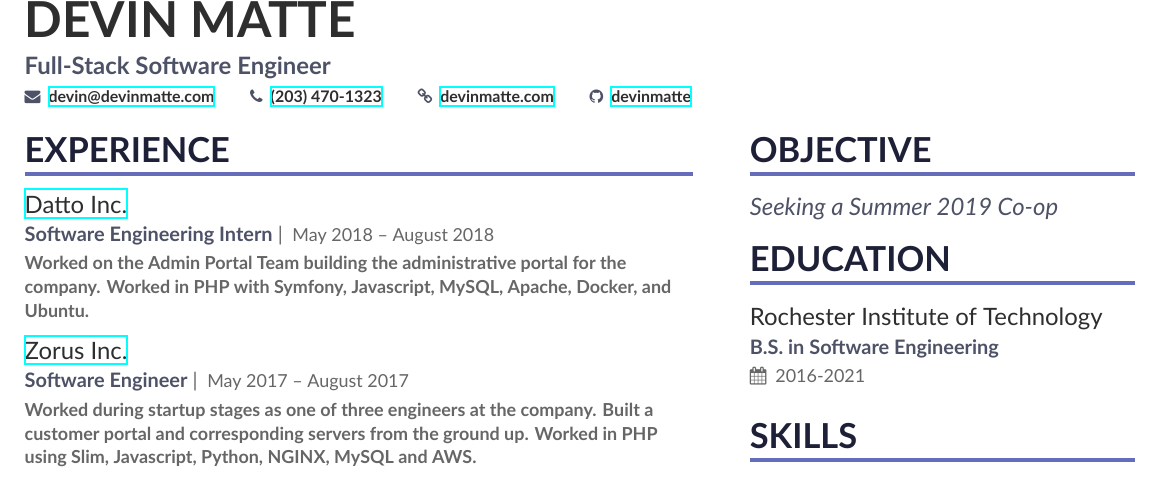
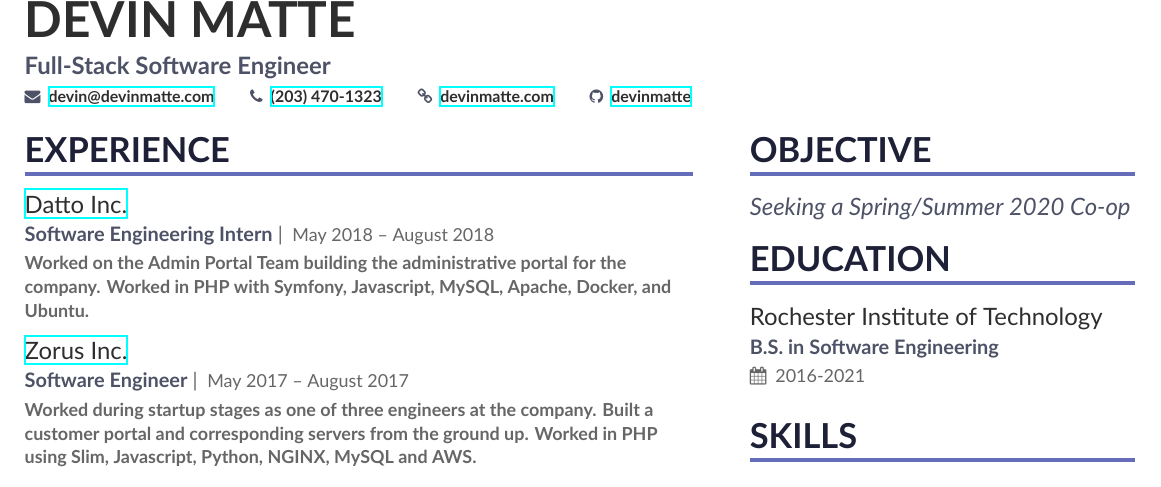
Before and after one commit to devinmatte/resume, a LaTeX CV (resume.tex, which reads page1sidebar.tex): part of the page, cut so that both start at the same text. Compiled offline with XeLaTeX.

Commit message:
Update co-op search range

```diff
--- a/page1sidebar.tex
+++ b/page1sidebar.tex
@@ -1,6 +1,6 @@
 \cvsection{Objective}
 \begin{quote}
-Seeking a Summer 2019 Co-op
+Seeking a Spring/Summer 2020 Co-op
 \end{quote}
 
 \cvsection{Education}
```
Also changed, not shown: resume.pdf.
